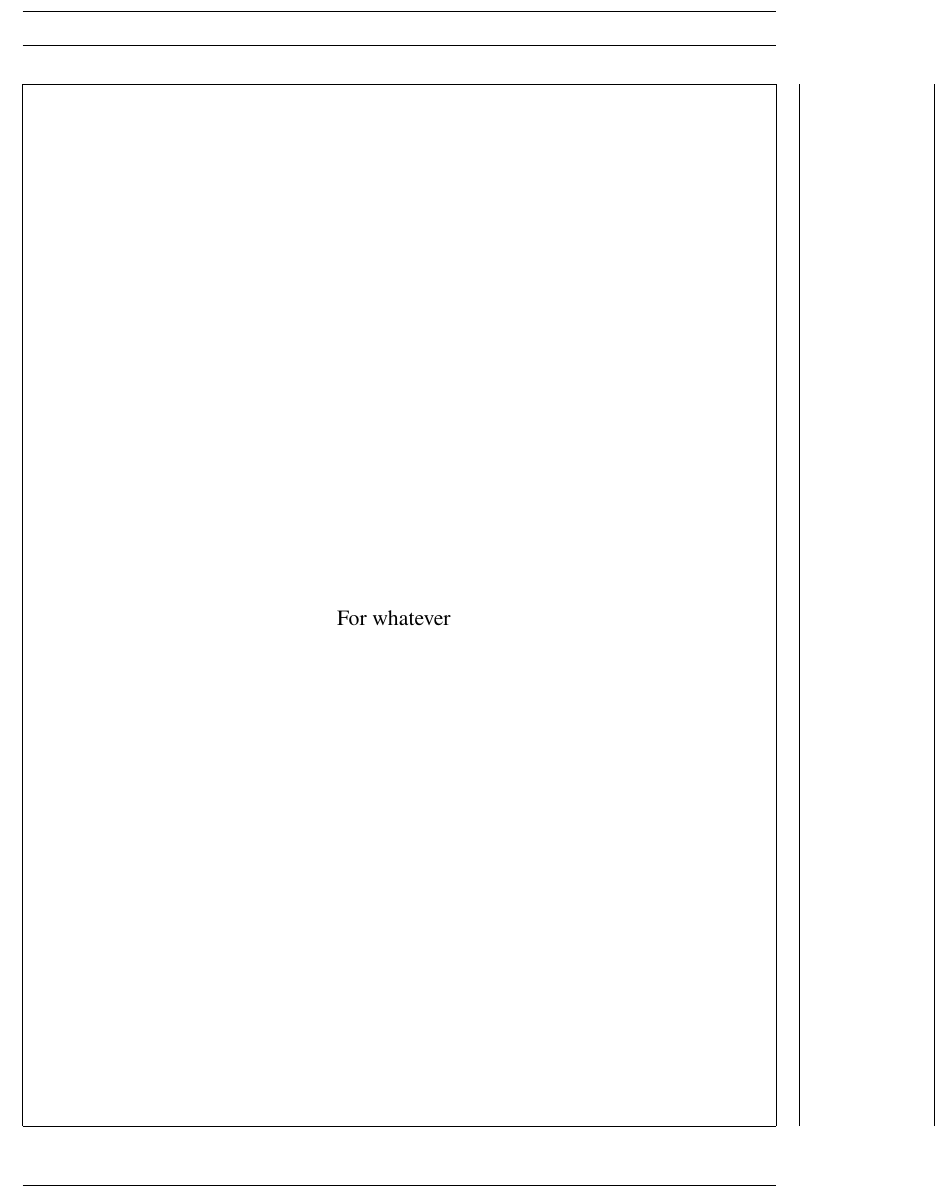
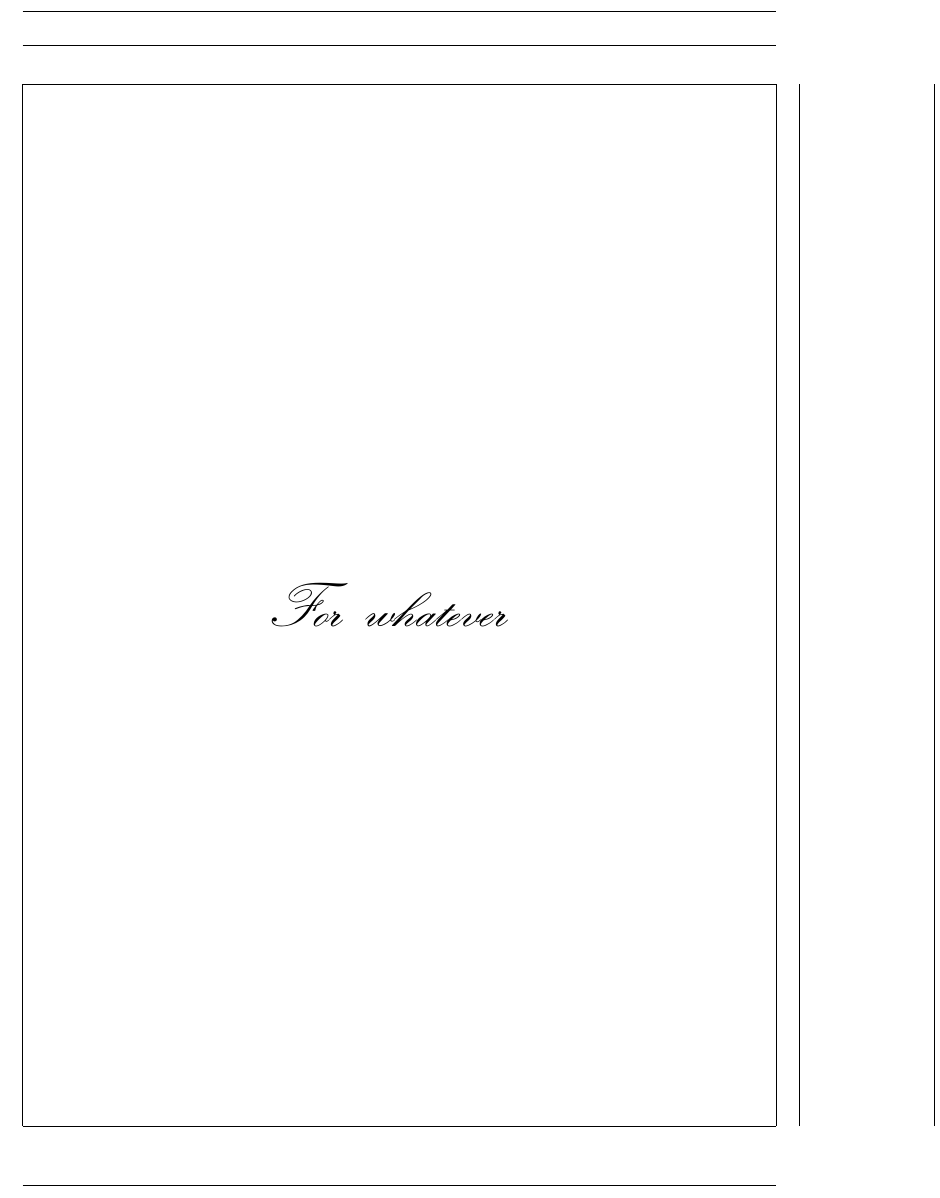
Before and after one commit to GauSyu/thesisucsc, a LaTeX thesis (sample.tex, which reads contents/0.2.dedication.tex): part of page 9 of 29, cut so that both start at the same text. Compiled offline with pdfLaTeX.

Commit message:
dedication

```diff
--- a/contents/0.2.dedication.tex
+++ b/contents/0.2.dedication.tex
@@ -1 +1,4 @@
-For whatever
+\begingroup
+  \calligra\huge
+	For whatever
+\endgroup
```
Also changed, not shown: sample.pdf.
